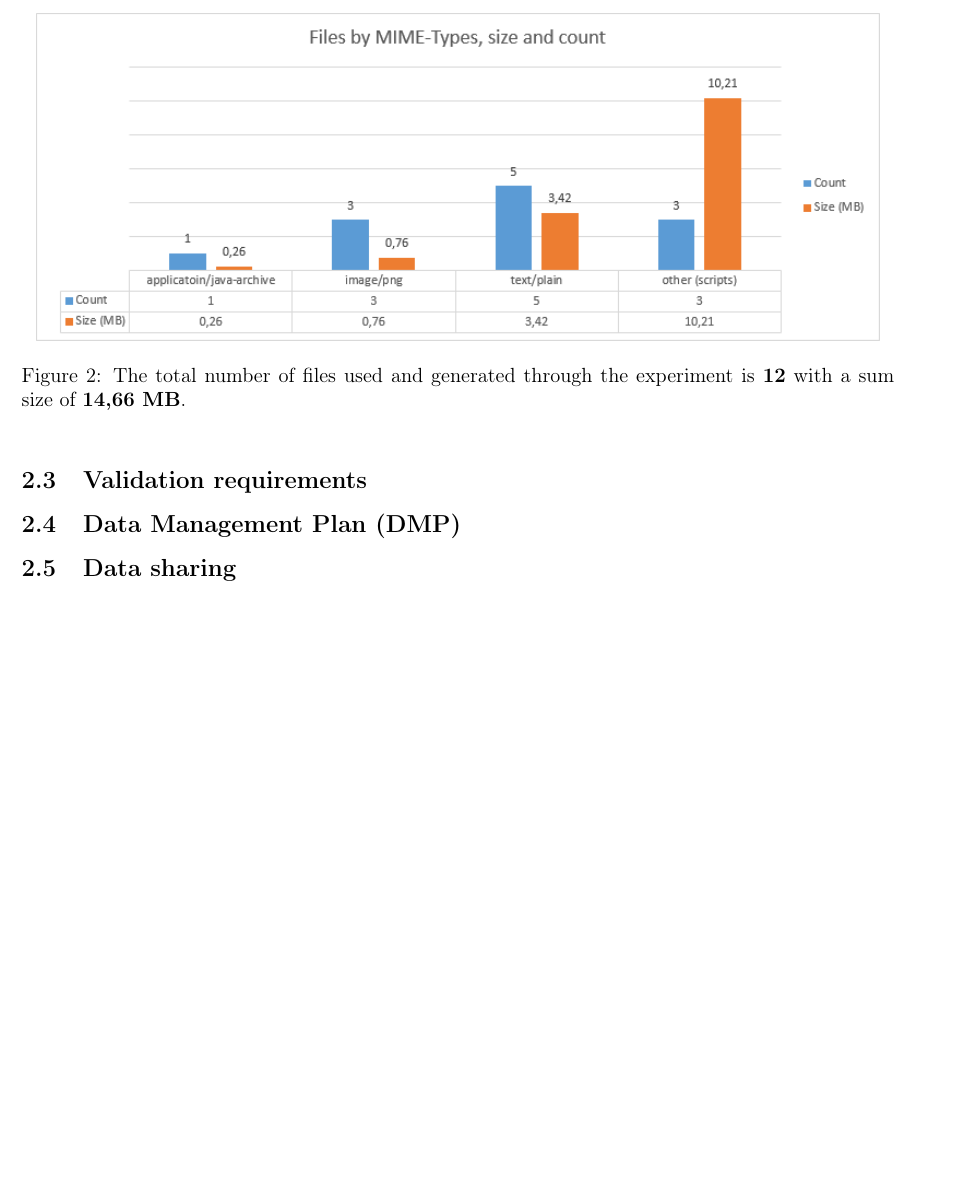
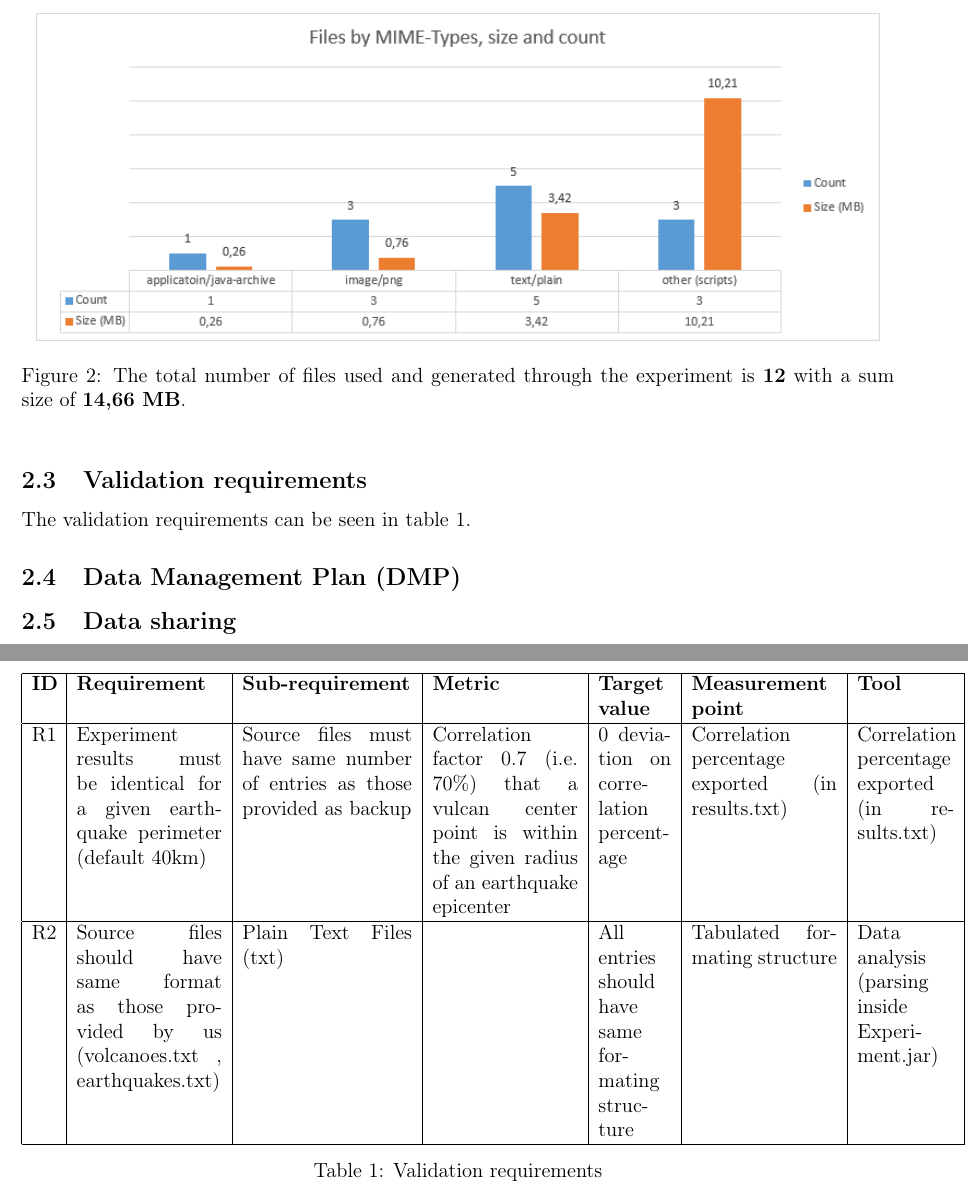
Before and after one commit to enrimilan/DP-SS2016, a LaTeX document (doc/report.tex): part of page 5 of 5 before the commit and two parts of pages 5 and 6 of 6 after it, the two joined at a grey line, cut so that both start at the same text, the shorter picture padded with empty space. Compiled offline with pdfLaTeX; an older LaTeX class or package is replaced by its successor.

Commit message:
write report

```diff
--- a/doc/report.tex
+++ b/doc/report.tex
@@ -212,6 +212,20 @@ All the files used and produced by executing our experiment (see result of SPARQ
 \end{figure}
 
 \subsection{Validation requirements}
+The validation requirements can be seen in table 1.
+\begin{table}[h]
+\centering
+\begin{tabular}{|p{0.5cm}|p{3.0cm}|p{3.5cm}|p{3.0cm}|p{1.5cm}|p{3.0cm}|p{2.0cm}|}
+\hline
+ \textbf{ID} & \textbf{Requirement} & \textbf{Sub-requirement} & \textbf{Metric} & \textbf{Target value} & \textbf{Measurement point} & \textbf{Tool} \\ \hline
+ R1 & Experiment results must be identical for a given earthquake perimeter (default 40km) & Source files must have same number of entries as those provided as backup &
+Correlation factor 0.7 (i.e. 70\%) that a vulcan center point is within the given radius of an earthquake epicenter
+ & 0 deviation on correlation percentage & Correlation percentage exported (in results.txt) & Correlation percentage exported (in results.txt) \\ \hline
+ R2 &  Source files should have same format as those provided by us (volcanoes.txt , earthquakes.txt) & Plain Text Files (txt) & &
+All entries should have same formating structure & Tabulated formating structure & Data analysis (parsing inside Experiment.jar)      \\ \hline
+\end{tabular}
+\caption{Validation requirements}
+\end{table}
 
 \subsection{Data Management Plan (DMP)}
 \subsection{Data sharing}
```
